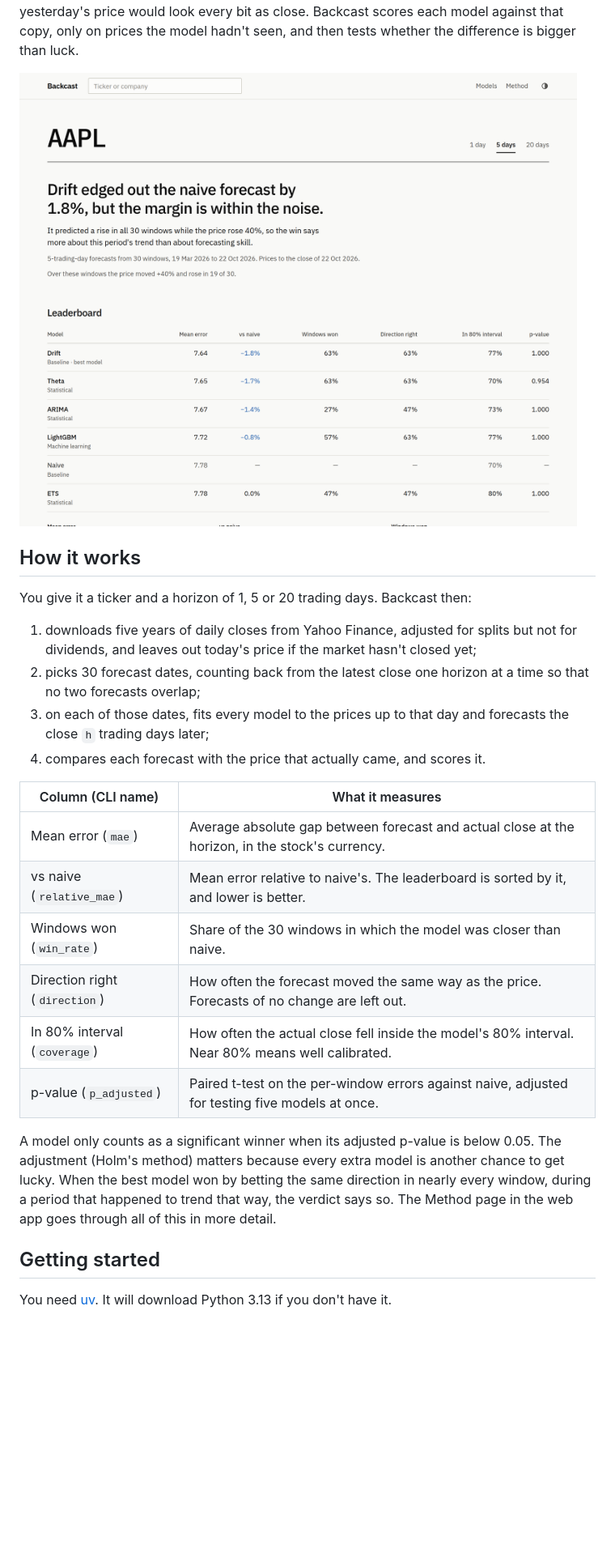
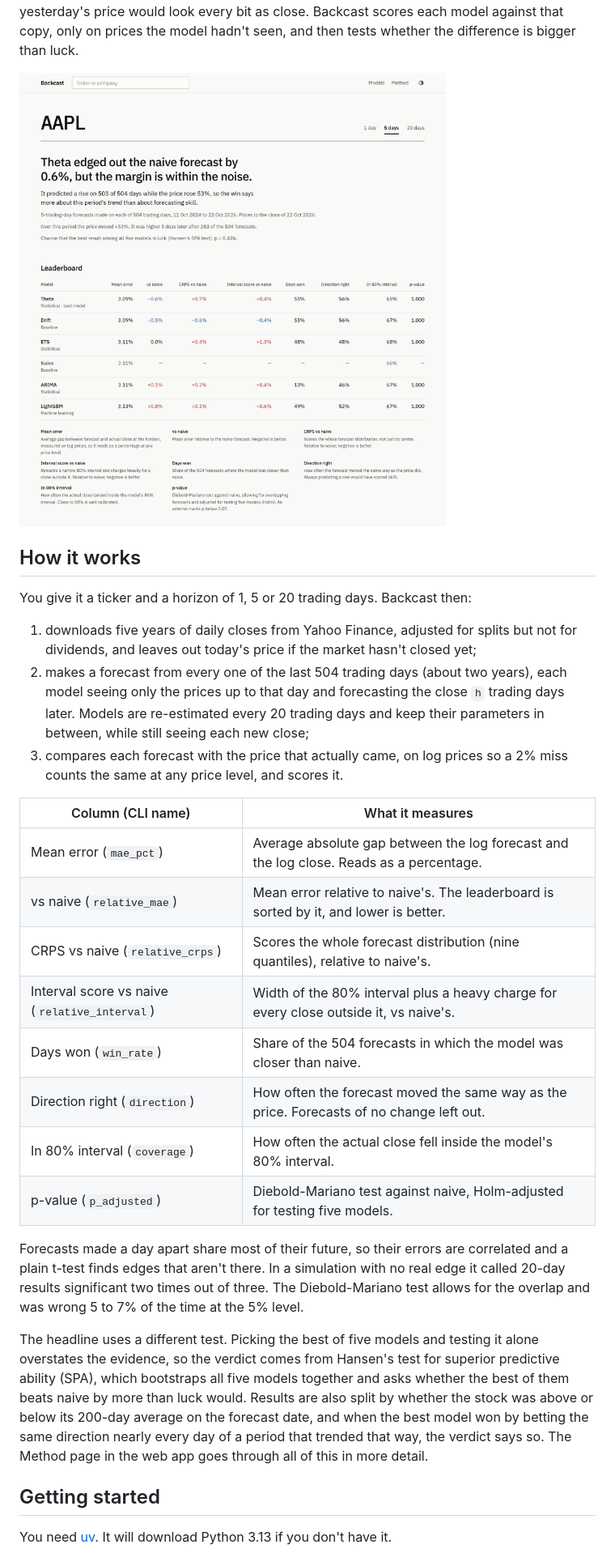
Before and after one commit to adeelbandesha/backcast, a Markdown page: README.md, the part around the change printed below. Shown: that part at 81% size. GitHub-like rendering; pictures changed too: docs/results.png; blank space fills up the shorter version.

```diff
--- a/README.md
+++ b/README.md
@@ -21,25 +21,33 @@ You give it a ticker and a horizon of 1, 5 or 20 trading days. Backcast then:
 
 1. downloads five years of daily closes from Yahoo Finance, adjusted for splits but not for dividends, and leaves
    out today's price if the market hasn't closed yet;
-2. picks 30 forecast dates, counting back from the latest close one horizon at a time so that no two forecasts
-   overlap;
-3. on each of those dates, fits every model to the prices up to that day and forecasts the close `h` trading days
-   later;
-4. compares each forecast with the price that actually came, and scores it.
+2. makes a forecast from every one of the last 504 trading days (about two years), each model seeing only the
+   prices up to that day and forecasting the close `h` trading days later. Models are re-estimated every 20 trading
+   days and keep their parameters in between, while still seeing each new close;
+3. compares each forecast with the price that actually came, on log prices so a 2% miss counts the same at any
+   price level, and scores it.
 
-| Column (CLI name)             | What it measures                                                                                 |
-| ----------------------------- | ------------------------------------------------------------------------------------------------ |
-| Mean error (`mae`)            | Average absolute gap between forecast and actual close at the horizon, in the stock's currency.  |
-| vs naive (`relative_mae`)     | Mean error relative to naive's. The leaderboard is sorted by it, and lower is better.            |
-| Windows won (`win_rate`)      | Share of the 30 windows in which the model was closer than naive.                                |
-| Direction right (`direction`) | How often the forecast moved the same way as the price. Forecasts of no change are left out.     |
-| In 80% interval (`coverage`)  | How often the actual close fell inside the model's 80% interval. Near 80% means well calibrated. |
-| p-value (`p_adjusted`)        | Paired t-test on the per-window errors against naive, adjusted for testing five models at once.  |
+| Column (CLI name)                             | What it measures                                                                         |
+| --------------------------------------------- | ---------------------------------------------------------------------------------------- |
+| Mean error (`mae_pct`)                        | Average absolute gap between the log forecast and the log close. Reads as a percentage.  |
+| vs naive (`relative_mae`)                     | Mean error relative to naive's. The leaderboard is sorted by it, and lower is better.    |
+| CRPS vs naive (`relative_crps`)               | Scores the whole forecast distribution (nine quantiles), relative to naive's.            |
+| Interval score vs naive (`relative_interval`) | Width of the 80% interval plus a heavy charge for every close outside it, vs naive's.    |
+| Days won (`win_rate`)                         | Share of the 504 forecasts in which the model was closer than naive.                     |
+| Direction right (`direction`)                 | How often the forecast moved the same way as the price. Forecasts of no change left out. |
+| In 80% interval (`coverage`)                  | How often the actual close fell inside the model's 80% interval.                         |
+| p-value (`p_adjusted`)                        | Diebold-Mariano test against naive, Holm-adjusted for testing five models.               |
 
-A model only counts as a significant winner when its adjusted p-value is below 0.05. The adjustment (Holm's method)
-matters because every extra model is another chance to get lucky. When the best model won by betting the same
-direction in nearly every window, during a period that happened to trend that way, the verdict says so. The Method
-page in the web app goes through all of this in more detail.
+Forecasts made a day apart share most of their future, so their errors are correlated and a plain t-test finds
+edges that aren't there. In a simulation with no real edge it called 20-day results significant two times out of
+three. The Diebold-Mariano test allows for the overlap and was wrong 5 to 7% of the time at the 5% level.
+
+The headline uses a different test. Picking the best of five models and testing it alone overstates the evidence,
+so the verdict comes from Hansen's test for superior predictive ability (SPA), which bootstraps all five models
+together and asks whether the best of them beats naive by more than luck would. Results are also split by whether
+the stock was above or below its 200-day average on the forecast date, and when the best model won by betting the
+same direction nearly every day of a period that trended that way, the verdict says so. The Method page in the web
+app goes through all of this in more detail.
 
 ## Getting started
 
```
Also changed, not shown: other parts of README.md (+33 -30 lines), docs/charts.png, 16 other files.
